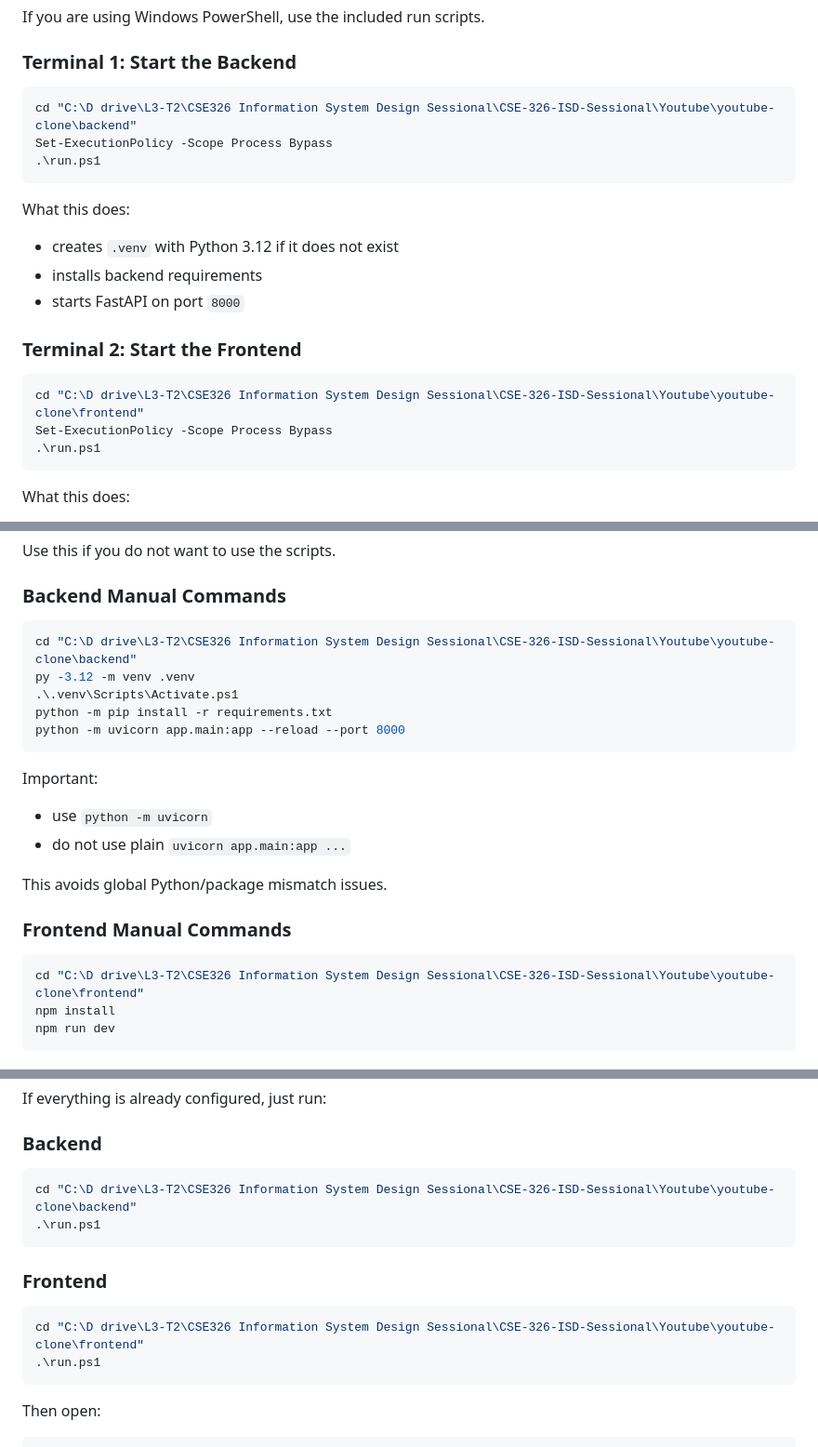
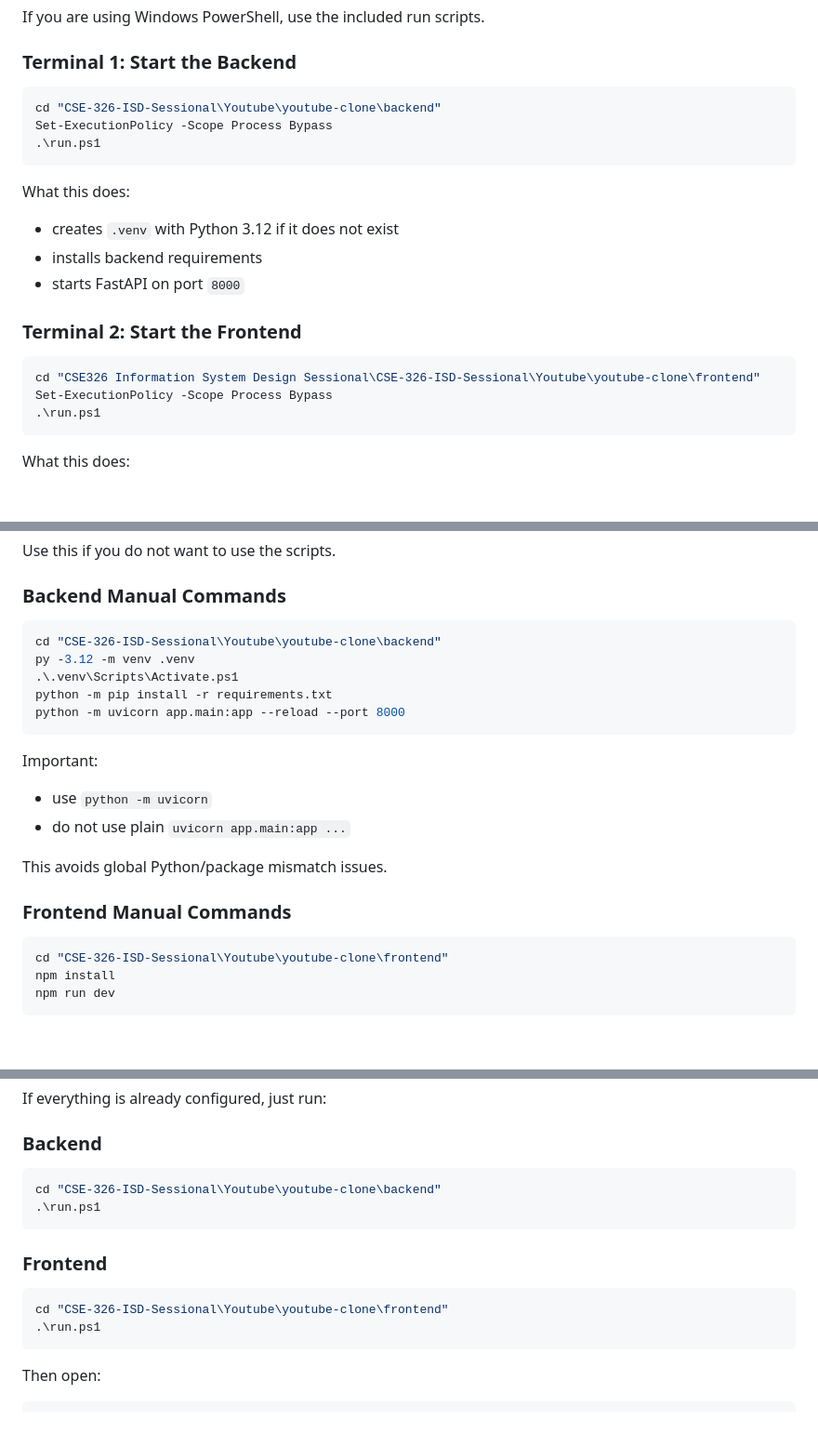
Before and after one commit to Abhishek12105021/CSE-326-ISD-Sessional, a Markdown page: Youtube/youtube-clone/RUN_INSTRUCTIONS.md, 3 parts joined by grey strips. Shown at 93% size. Rendered like a GitHub page; blank space fills up the shorter version.

````diff
--- a/Youtube/youtube-clone/RUN_INSTRUCTIONS.md
+++ b/Youtube/youtube-clone/RUN_INSTRUCTIONS.md
@@ -16,7 +16,7 @@ If you are using Windows PowerShell, use the included run scripts.
 ### Terminal 1: Start the Backend
 
 ```powershell
-cd "C:\D drive\L3-T2\CSE326 Information System Design Sessional\CSE-326-ISD-Sessional\Youtube\youtube-clone\backend"
+cd "CSE-326-ISD-Sessional\Youtube\youtube-clone\backend"
 Set-ExecutionPolicy -Scope Process Bypass
 .\run.ps1
 ```
@@ -30,7 +30,7 @@ What this does:
 ### Terminal 2: Start the Frontend
 
 ```powershell
-cd "C:\D drive\L3-T2\CSE326 Information System Design Sessional\CSE-326-ISD-Sessional\Youtube\youtube-clone\frontend"
+cd "CSE326 Information System Design Sessional\CSE-326-ISD-Sessional\Youtube\youtube-clone\frontend"
 Set-ExecutionPolicy -Scope Process Bypass
 .\run.ps1
 ```
@@ -61,7 +61,7 @@ Use this if you do not want to use the scripts.
 ### Backend Manual Commands
 
 ```powershell
-cd "C:\D drive\L3-T2\CSE326 Information System Design Sessional\CSE-326-ISD-Sessional\Youtube\youtube-clone\backend"
+cd "CSE-326-ISD-Sessional\Youtube\youtube-clone\backend"
 py -3.12 -m venv .venv
 .\.venv\Scripts\Activate.ps1
 python -m pip install -r requirements.txt
@@ -78,7 +78,7 @@ This avoids global Python/package mismatch issues.
 ### Frontend Manual Commands
 
 ```powershell
-cd "C:\D drive\L3-T2\CSE326 Information System Design Sessional\CSE-326-ISD-Sessional\Youtube\youtube-clone\frontend"
+cd "CSE-326-ISD-Sessional\Youtube\youtube-clone\frontend"
 npm install
 npm run dev
 ```
@@ -212,14 +212,14 @@ If everything is already configured, just run:
 ### Backend
 
 ```powershell
-cd "C:\D drive\L3-T2\CSE326 Information System Design Sessional\CSE-326-ISD-Sessional\Youtube\youtube-clone\backend"
+cd "CSE-326-ISD-Sessional\Youtube\youtube-clone\backend"
 .\run.ps1
 ```
 
 ### Frontend
 
 ```powershell
-cd "C:\D drive\L3-T2\CSE326 Information System Design Sessional\CSE-326-ISD-Sessional\Youtube\youtube-clone\frontend"
+cd "CSE-326-ISD-Sessional\Youtube\youtube-clone\frontend"
 .\run.ps1
 ```
 
````
Also changed, not shown: Youtube/youtube-clone/README.md (deleted, +0 -248 lines).
